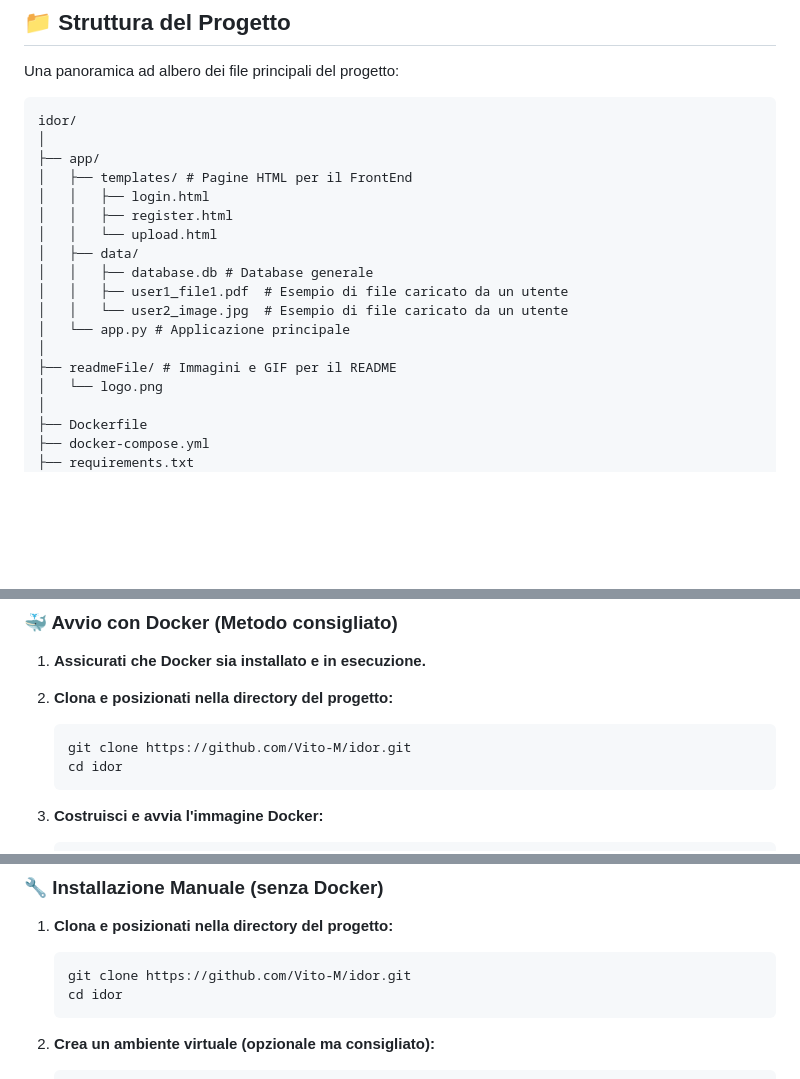
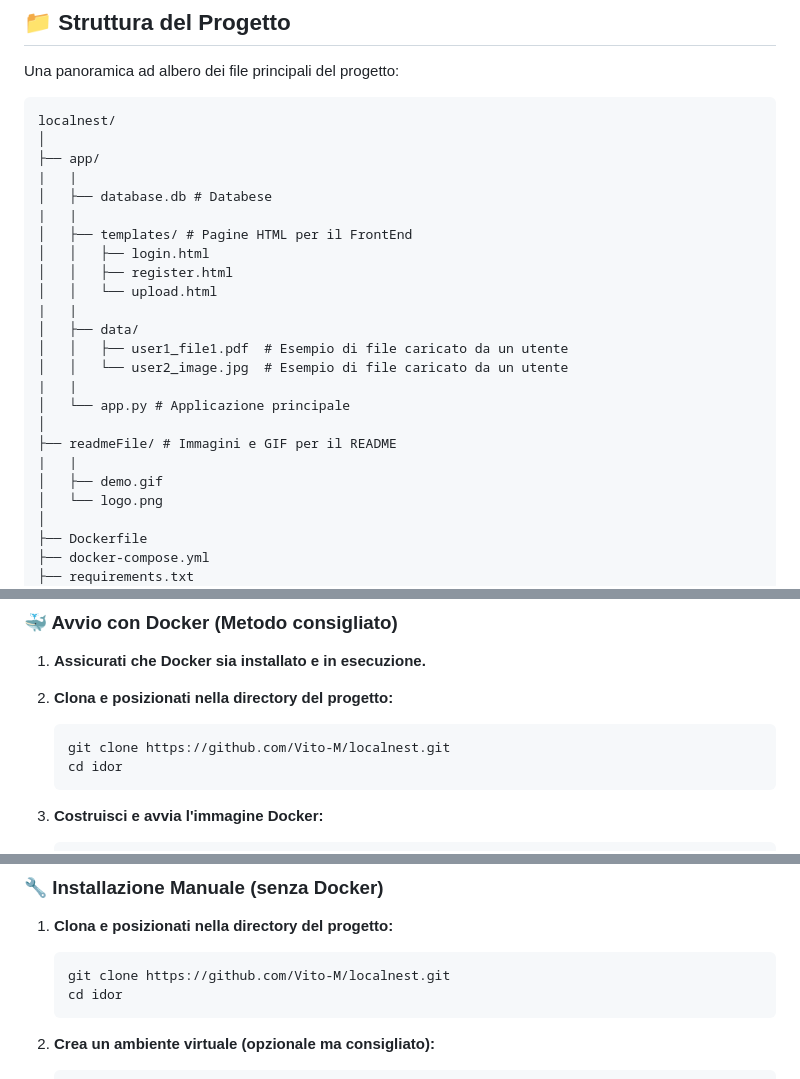
Before and after one commit to Vito-M/localnest, a Markdown page: README.md, 3 parts joined by grey strips. Rendered like a GitHub page; blank space fills up the shorter version.

Commit message:
Aggiornati nomi su README

````diff
--- a/README.md
+++ b/README.md
@@ -292,20 +292,26 @@ def init_db():
 ## 📁 Struttura del Progetto
 Una panoramica ad albero dei file principali del progetto:
 ```cpp
-idor/
+localnest/
 │
 ├── app/
+|   |
+│   ├── database.db # Databese
+|   |
 │   ├── templates/ # Pagine HTML per il FrontEnd
 │   │   ├── login.html
 │   │   ├── register.html
 │   │   └── upload.html
+|   |
 │   ├── data/
-│   │   ├── database.db # Database generale
 │   │   ├── user1_file1.pdf  # Esempio di file caricato da un utente
 │   │   └── user2_image.jpg  # Esempio di file caricato da un utente
+|   |
 │   └── app.py # Applicazione principale
 │
 ├── readmeFile/ # Immagini e GIF per il README
+|   |
+│   ├── demo.gif
 │   └── logo.png
 │
 ├── Dockerfile
@@ -592,7 +598,7 @@ newgrp docker
 
 2. **Clona e posizionati nella directory del progetto:**
    ```bash
-   git clone https://github.com/Vito-M/idor.git
+   git clone https://github.com/Vito-M/localnest.git
    cd idor
    ```
 
@@ -779,7 +785,7 @@ Se vedi `Ciao mondo!`, sei pronto per iniziare a programmare!
 
 1. **Clona e posizionati nella directory del progetto:**
    ```bash
-   git clone https://github.com/Vito-M/idor.git
+   git clone https://github.com/Vito-M/localnest.git
    cd idor
    ```
 
````
